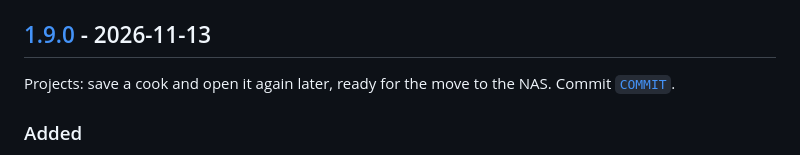
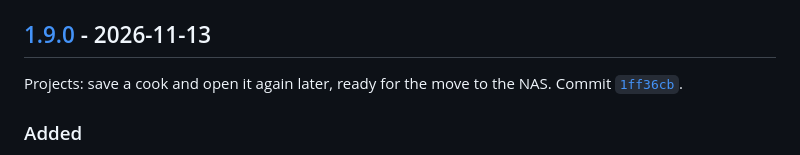
Before and after one commit to IamRepository/BBQ_temp_dashboard, a Markdown page: CHANGELOG.md, the part around one of its changes. Rendered like a GitHub page.

Commit message:
Changelog: link v1.9.0 to its release commit
Co-Authored-By: Claude Opus 5.5 <noreply@anthropic.com>
Claude-Session: https://claude.ai/code/session_01PYYSw2jwtnAwNBXNDDVMoh

```diff
--- a/CHANGELOG.md
+++ b/CHANGELOG.md
@@ -4,7 +4,7 @@ All releases of Probe-2-Plot (called Cook Profile Dashboard up to v1.7.6), newes
 
 ## [1.9.0] - 2026-11-13
 
-Projects: save a cook and open it again later, ready for the move to the NAS. Commit [`COMMIT`](https://github.com/IamRepository/BBQ_temp_dashboard/commit/COMMIT).
+Projects: save a cook and open it again later, ready for the move to the NAS. Commit [`1ff36cb`](https://github.com/IamRepository/BBQ_temp_dashboard/commit/1ff36cb).
 
 ### Added
 - **Project button in the toolbar.** A project holds:
```
Also changed, not shown: other parts of CHANGELOG.md (+1 -1 lines).
